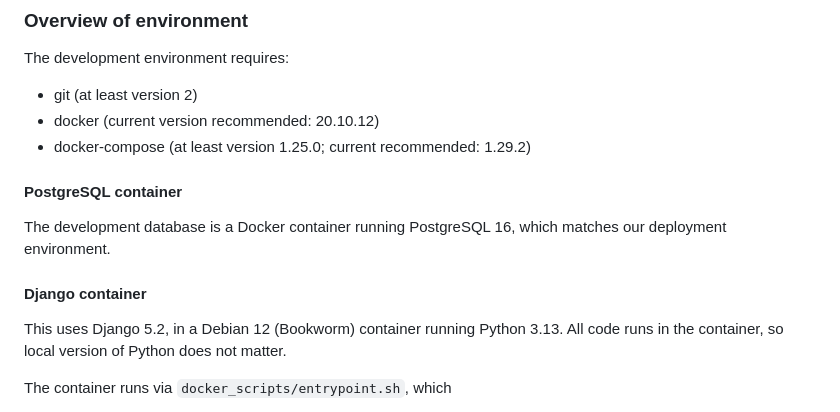
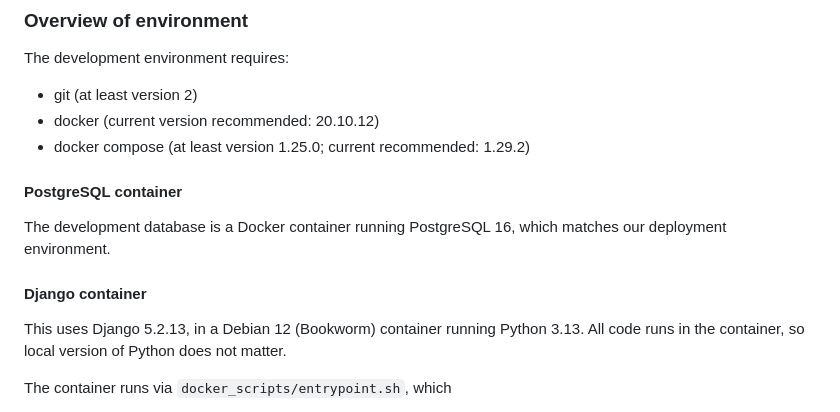
Before and after one commit to UCLALibrary/link-shortener, a Markdown page: README.md, the part around one of its changes. Rendered like a GitHub page.

Commit message:
updating version numbers and 'docker-compose' instancs

```diff
--- a/README.md
+++ b/README.md
@@ -13,7 +13,7 @@ https://our.short.domain/catchy_path -> https://our.full.domain/long_full_title_
 The development environment requires:
 * git (at least version 2)
 * docker (current version recommended: 20.10.12)
-* docker-compose (at least version 1.25.0; current recommended: 1.29.2)
+* docker compose (at least version 1.25.0; current recommended: 1.29.2)
 
 #### PostgreSQL container
 
@@ -21,7 +21,7 @@ The development database is a Docker container running PostgreSQL 16, which matc
 
 #### Django container
 
-This uses Django 5.2, in a Debian 12 (Bookworm) container running Python 3.13.  All code
+This uses Django 5.2.13, in a Debian 12 (Bookworm) container running Python 3.13.  All code
 runs in the container, so local version of Python does not matter.
 
 The container runs via `docker_scripts/entrypoint.sh`, which
```
Also changed, not shown: other parts of README.md (+13 -13 lines).
